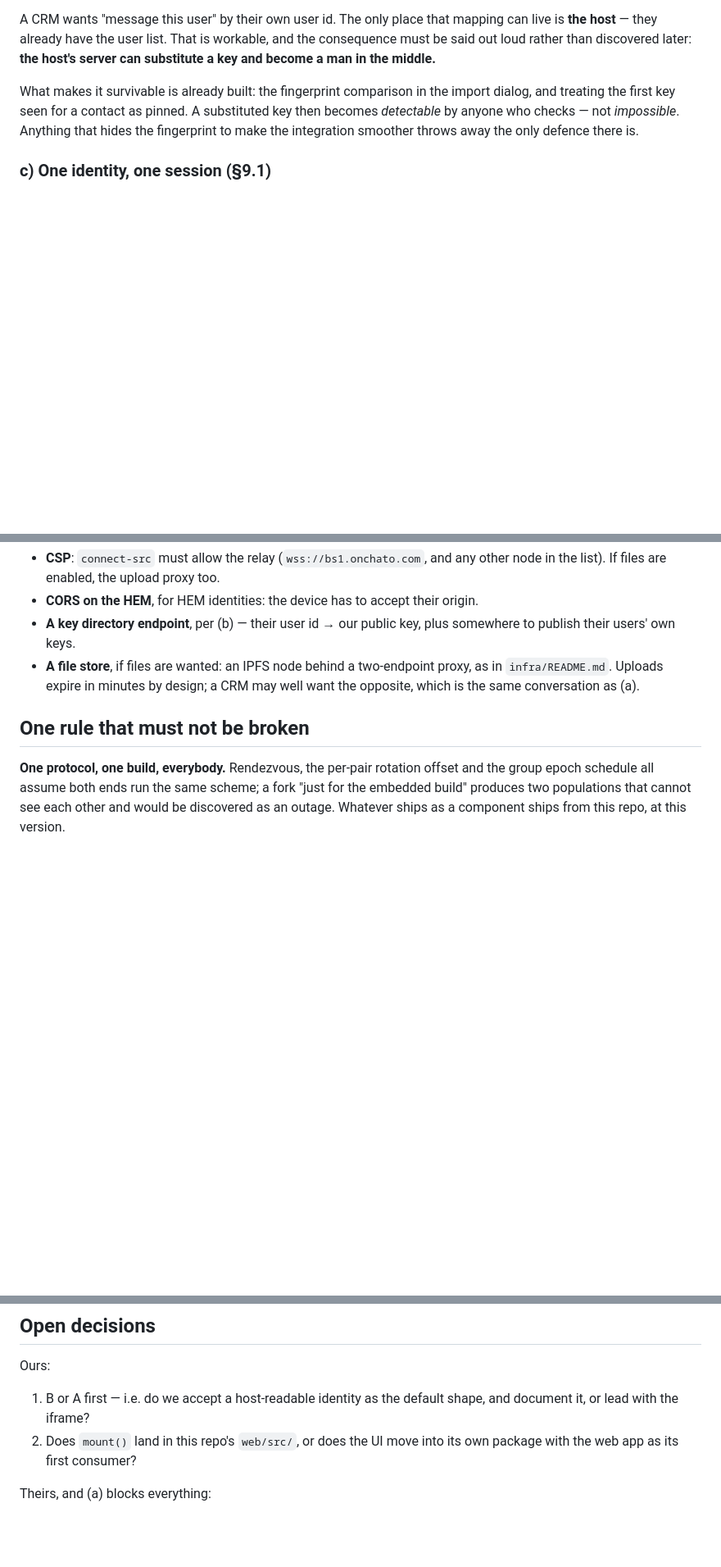
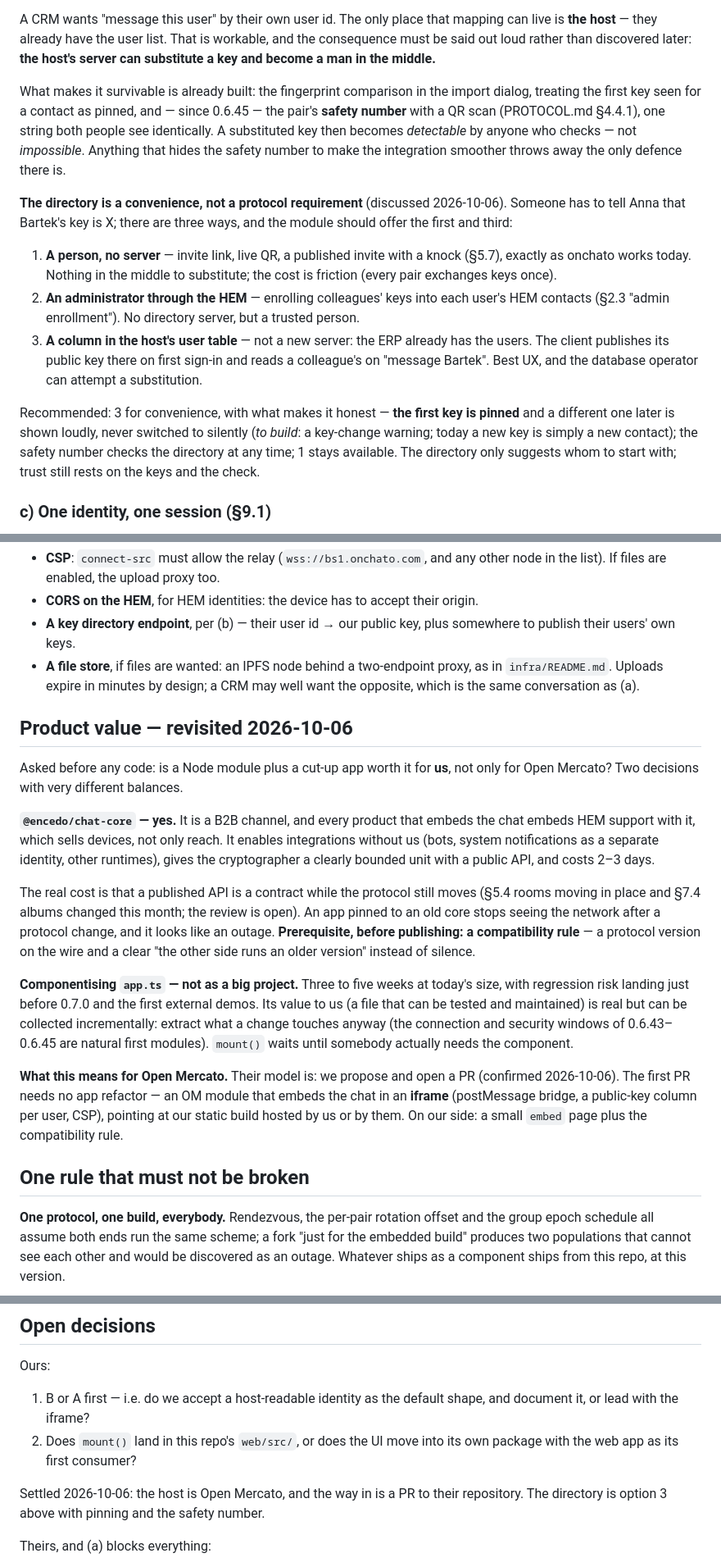
Before and after one commit to encedo/encedo-chat, a Markdown page: EMBED-PLAN.md, 3 parts joined by grey strips. Shown at 82% size. GitHub-like rendering; blank space fills up the shorter version.

Commit message:
docs(embed): revisit the plan for Open Mercato - value, directory, sequence
Re-measured app.ts (9403 lines, 211 document.*, 64 localStorage, 1.6 MB
bundle). The key directory is a convenience, not a protocol requirement:
three ways to learn a key, recommended a column in the host's user table
with first-key pinning, a key-change warning (to build) and the safety
number. Product value: chat-core yes (B2B channel, HEM with it), behind a
protocol compatibility rule; componentising app.ts not as a big project.
New order: 0.7.0, compatibility rule, chat-core, iframe PR to Open Mercato,
component only if earned. Nothing coded yet.

```diff
--- a/EMBED-PLAN.md
+++ b/EMBED-PLAN.md
@@ -150,10 +153,34 @@ later: **the host's server can substitute a key and become a man in the
 middle.**
 
 What makes it survivable is already built: the fingerprint comparison in the
-import dialog, and treating the first key seen for a contact as pinned. A
-substituted key then becomes *detectable* by anyone who checks — not
-*impossible*. Anything that hides the fingerprint to make the integration
-smoother throws away the only defence there is.
+import dialog, treating the first key seen for a contact as pinned, and — since
+0.6.45 — the pair's **safety number** with a QR scan (PROTOCOL.md §4.4.1), one
+string both people see identically. A substituted key then becomes
+*detectable* by anyone who checks — not *impossible*. Anything that hides the
+safety number to make the integration smoother throws away the only defence
+there is.
+
+**The directory is a convenience, not a protocol requirement** (discussed
+2026-10-06). Someone has to tell Anna that Bartek's key is X; there are three
+ways, and the module should offer the first and third:
+
+1. **A person, no server** — invite link, live QR, a published invite with a
+   knock (§5.7), exactly as onchato works today. Nothing in the middle to
+   substitute; the cost is friction (every pair exchanges keys once).
+2. **An administrator through the HEM** — enrolling colleagues' keys into each
+   user's HEM contacts (§2.3 "admin enrollment"). No directory server, but a
+   trusted person.
+3. **A column in the host's user table** — not a new server: the ERP already
+   has the users. The client publishes its public key there on first sign-in
+   and reads a colleague's on "message Bartek". Best UX, and the database
+   operator can attempt a substitution.
+
+Recommended: 3 for convenience, with what makes it honest — **the first key
+is pinned** and a different one later is shown loudly, never switched to
+silently (*to build*: a key-change warning; today a new key is simply a new
+contact); the safety number checks the directory at any time; 1 stays
+available. The directory only suggests whom to start with; trust still rests
+on the keys and the check.
 
 ### c) One identity, one session (§9.1)
 
@@ -173,6 +200,37 @@ like a bug.
   proxy, as in `infra/README.md`. Uploads expire in minutes by design; a CRM may
   well want the opposite, which is the same conversation as (a).
 
+## Product value — revisited 2026-10-06
+
+Asked before any code: is a Node module plus a cut-up app worth it for **us**,
+not only for Open Mercato? Two decisions with very different balances.
+
+**`@encedo/chat-core` — yes.** It is a B2B channel, and every product that
+embeds the chat embeds HEM support with it, which sells devices, not only
+reach. It enables integrations without us (bots, system notifications as a
+separate identity, other runtimes), gives the cryptographer a clearly bounded
+unit with a public API, and costs 2–3 days.
+
+The real cost is that a published API is a contract while the protocol still
+moves (§5.4 rooms moving in place and §7.4 albums changed this month; the
+review is open). An app pinned to an old core stops seeing the network after a
+protocol change, and it looks like an outage. **Prerequisite, before
+publishing: a compatibility rule** — a protocol version on the wire and a
+clear "the other side runs an older version" instead of silence.
+
+**Componentising `app.ts` — not as a big project.** Three to five weeks at
+today's size, with regression risk landing just before 0.7.0 and the first
+external demos. Its value to us (a file that can be tested and maintained) is
+real but can be collected incrementally: extract what a change touches anyway
+(the connection and security windows of 0.6.43–0.6.45 are natural first
+modules). `mount()` waits until somebody actually needs the component.
+
+**What this means for Open Mercato.** Their model is: we propose and open a
+PR (confirmed 2026-10-06). The first PR needs no app refactor — an OM module
+that embeds the chat in an **iframe** (postMessage bridge, a public-key column
+per user, CSP), pointing at our static build hosted by us or by them. On our
+side: a small `embed` page plus the compatibility rule.
+
 ## One rule that must not be broken
 
 **One protocol, one build, everybody.** Rendezvous, the per-pair rotation offset
@@ -189,6 +247,9 @@ Ours:
    shape, and document it, or lead with the iframe?
 2. Does `mount()` land in this repo's `web/src/`, or does the UI move into its
    own package with the web app as its first consumer?
+
+Settled 2026-10-06: the host is Open Mercato, and the way in is a PR to their
+repository. The directory is option 3 above with pinning and the safety number.
 
 Theirs, and (a) blocks everything:
 
```
Also changed, not shown: other parts of EMBED-PLAN.md (+29 -12 lines).
